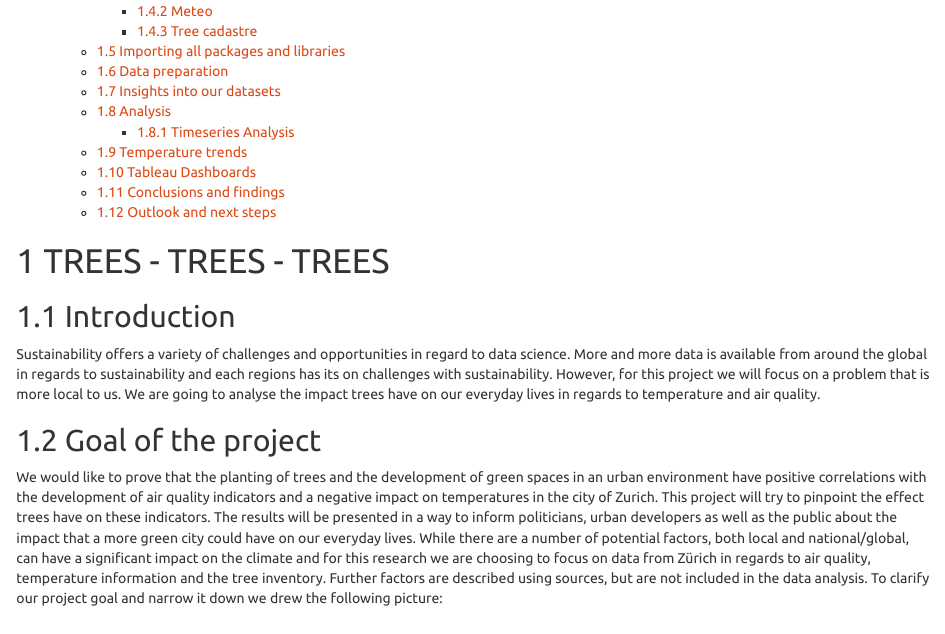
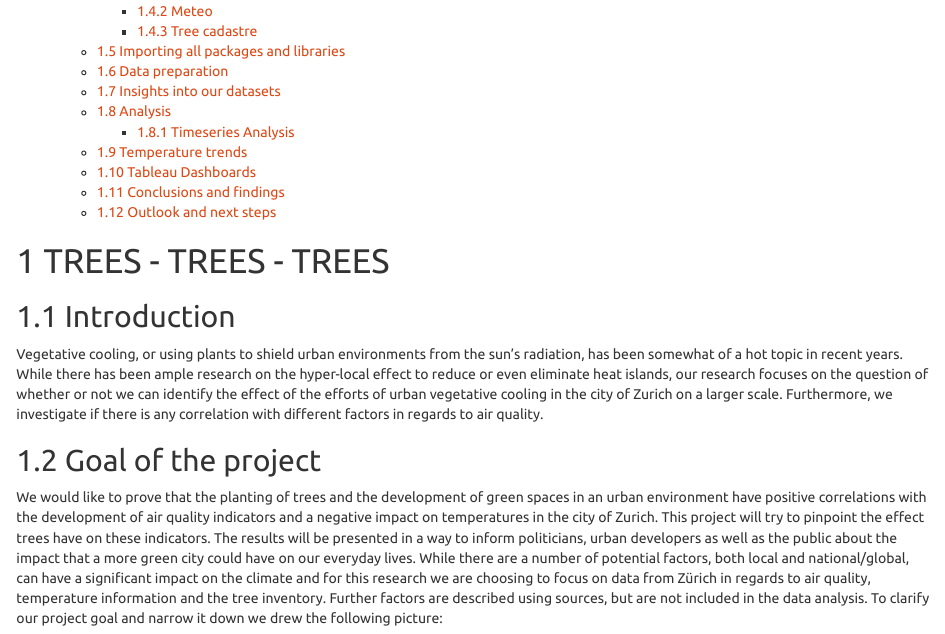
Before and after one commit to fluethard/sustainability, an R Markdown document (sustainability_group/sustainability_group.Rmd): the page in a window 1100 px wide, from 270 px down. Rendered offline with R 4.5, knitr and Pandoc, with nearby package versions; some code elsewhere in the file could not run offline.

Commit message:
Update sustainability_group.Rmd

```diff
--- a/sustainability_group/sustainability_group.Rmd
+++ b/sustainability_group/sustainability_group.Rmd
@@ -21,7 +21,7 @@ knitr::opts_chunk$set(echo = TRUE)
 # TREES  -  TREES  -  TREES
 
 ## Introduction
-Sustainability offers a variety of challenges and opportunities in regard to data science. More and more data is available from around the global in regards to sustainability and each regions has its on challenges with sustainability. However, for this project we will focus on a problem that is more local to us. We are going to analyse the impact trees have on our everyday lives in regards to temperature and air quality.
+Vegetative cooling, or using plants to shield urban environments from the sun’s radiation, has been somewhat of a hot topic in recent years. While there has been ample research on the hyper-local effect to reduce or even eliminate heat islands, our research focuses on the question of whether or not we can identify the effect of the efforts of urban vegetative cooling in the city of Zurich on a larger scale. Furthermore, we investigate if there is any correlation with different factors in regards to air quality.
 
 
 ## Goal of the project
```
